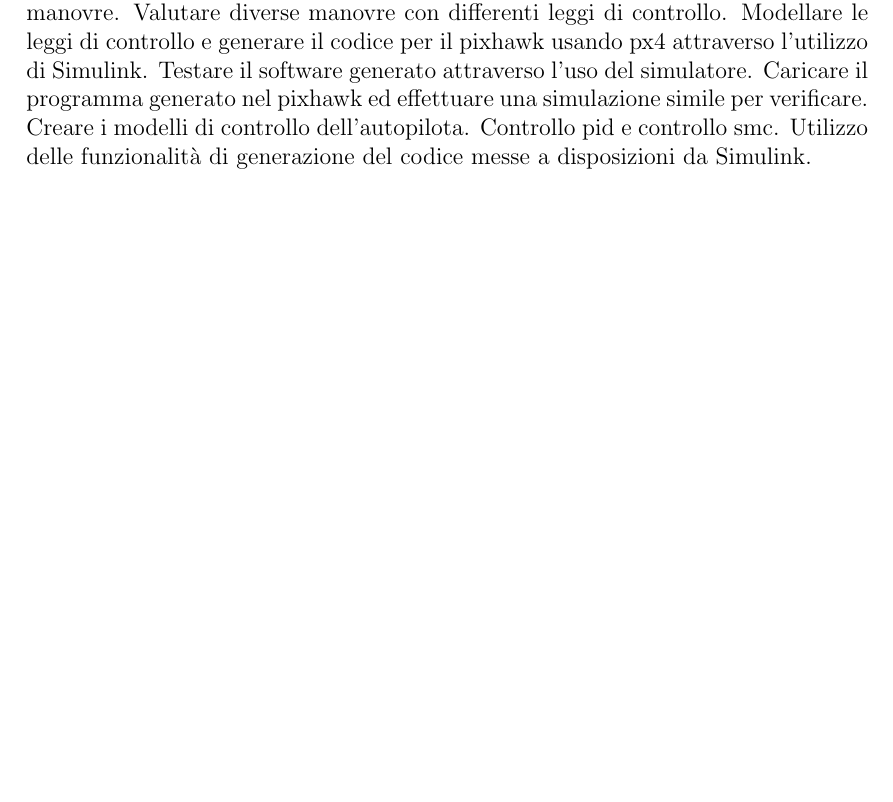
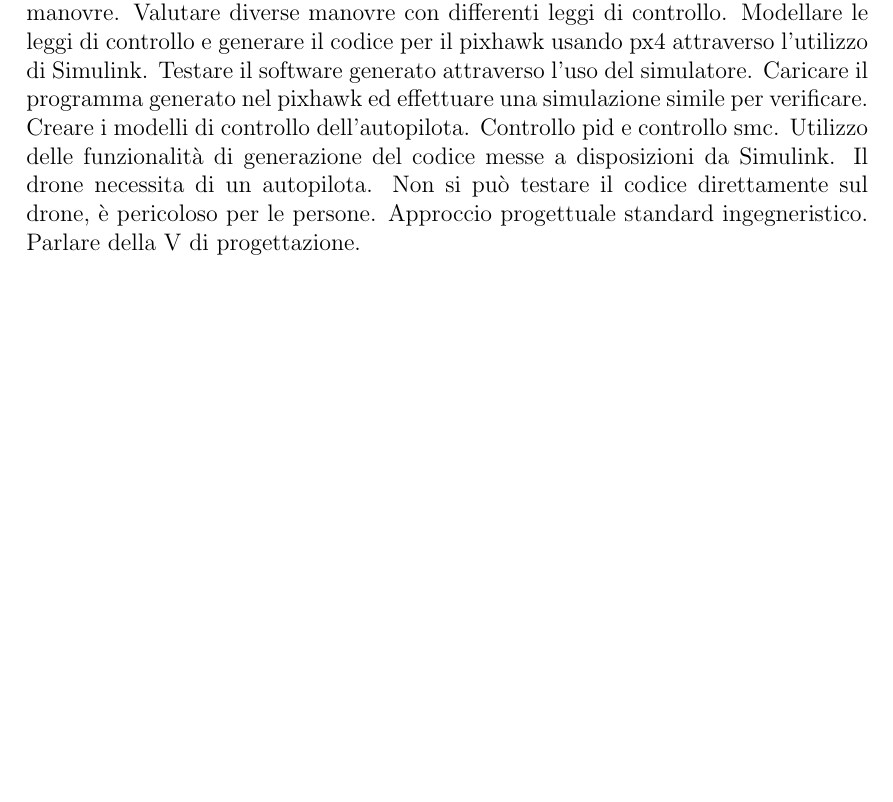
Before and after one commit to LuigiS91/TesiMagistrale, a LaTeX thesis (main.tex, which reads Introduzione/intro.tex): part of page 7 of 25, cut so that both start at the same text, the shorter picture padded with empty space. Compiled offline with pdfLaTeX.

Commit message:
Aggiornamento : 31/10/2020 09:25:19

```diff
--- a/Introduzione/intro.tex
+++ b/Introduzione/intro.tex
@@ -8,3 +8,7 @@ Testare il software generato attraverso l'uso del simulatore. Caricare il progra
 Creare i modelli di controllo dell'autopilota.
 Controllo pid e controllo smc.
 Utilizzo delle funzionalità di generazione del codice messe a disposizioni da Simulink.
+Il drone necessita di un autopilota.
+Non si può testare il codice direttamente sul drone, è pericoloso per le persone.
+Approccio progettuale standard ingegneristico.
+Parlare della V di progettazione.
```
